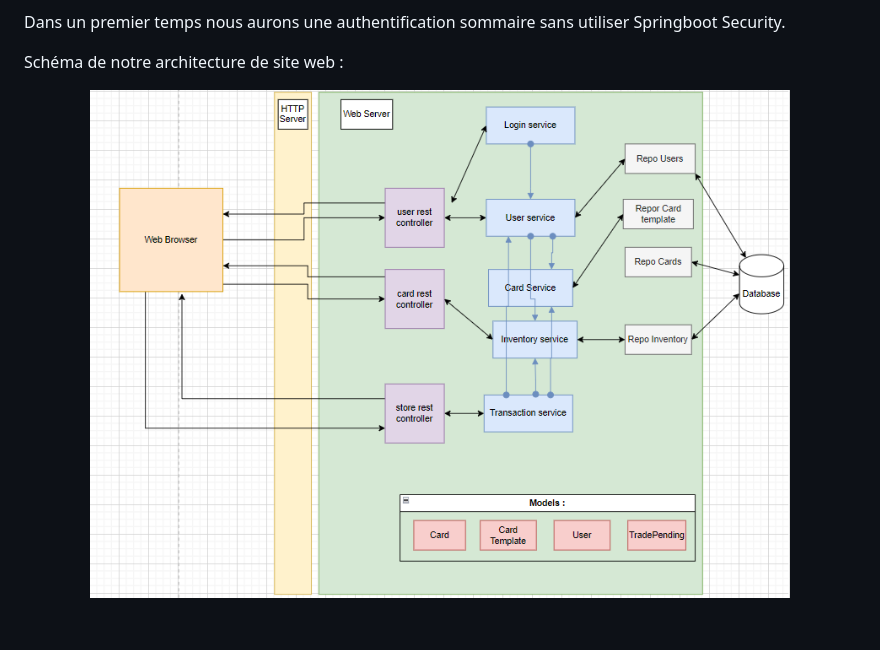
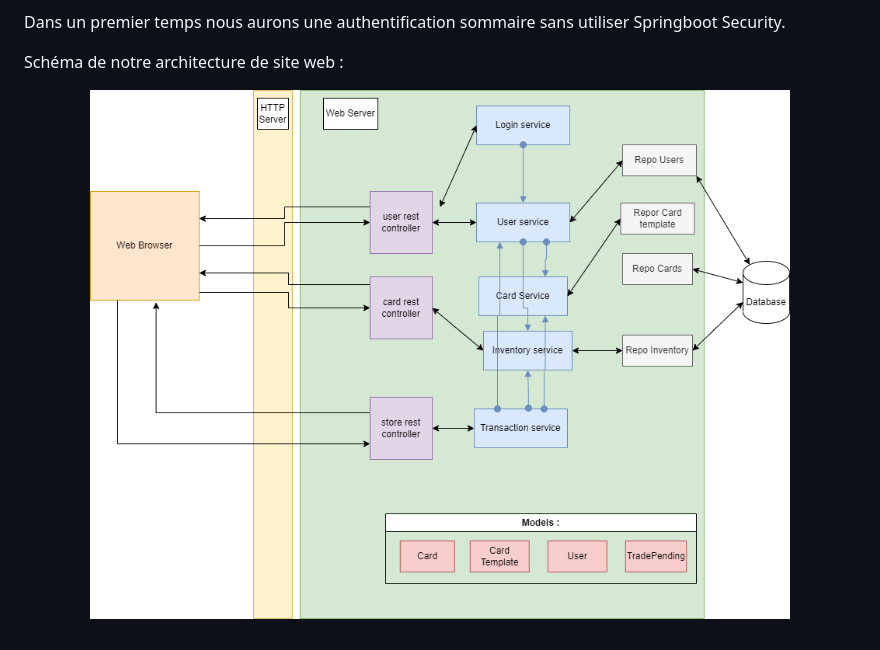
Before and after one commit to PierreCPE/asi_atelier_1, a Markdown page: README.md, the part around the change. Drawn GitHub-style.

```diff
--- a/README.md
+++ b/README.md
@@ -56,5 +56,5 @@ Dans un premier temps nous aurons une authentification sommaire sans utiliser Sp
 
 Schéma de notre architecture de site web :
 <p align="center">
-  <img src="Images/asi_atelier_2_schema_site.png" width="700" title="hover text">
+  <img src="Images/ASI_atelier2.drawio.png" width="700" title="Schéma site web">
 </p>
```
